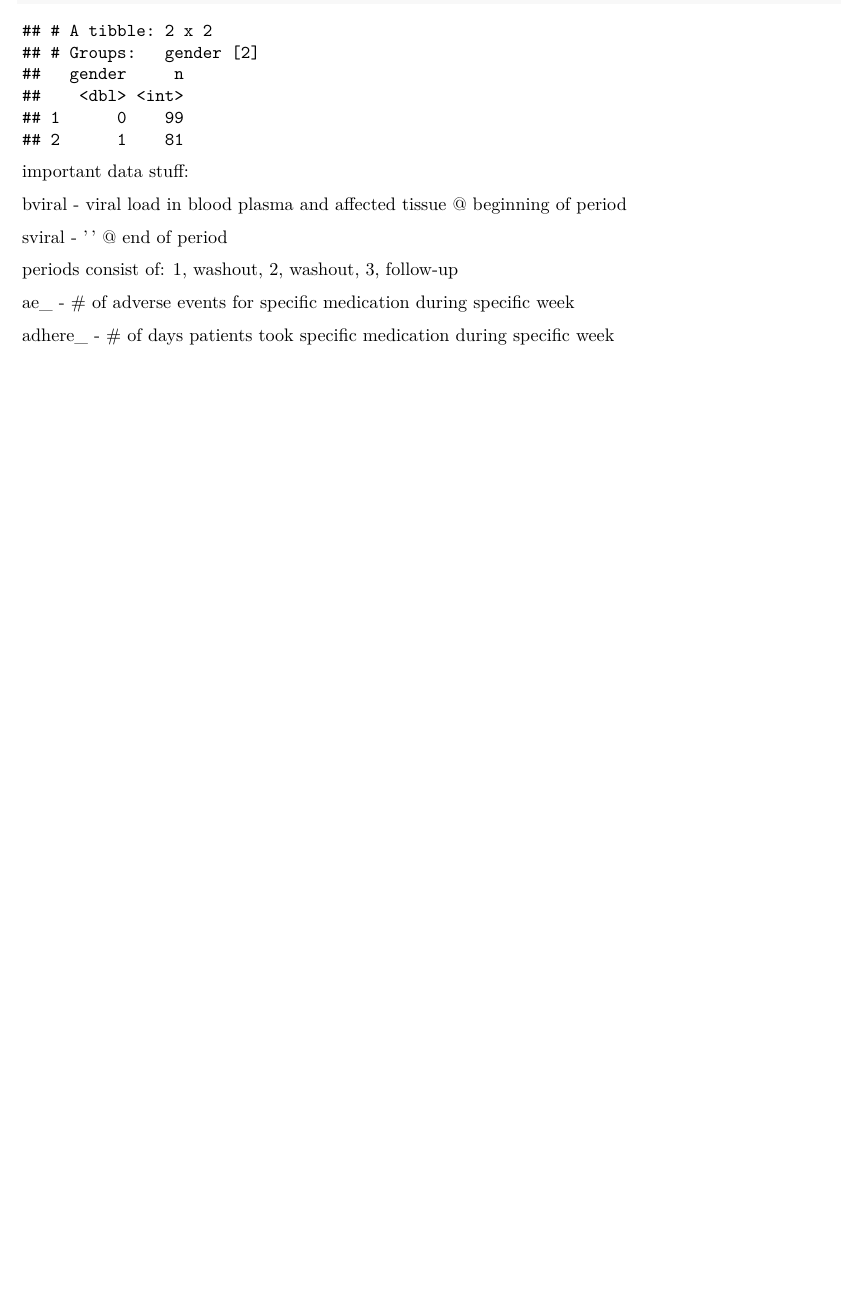
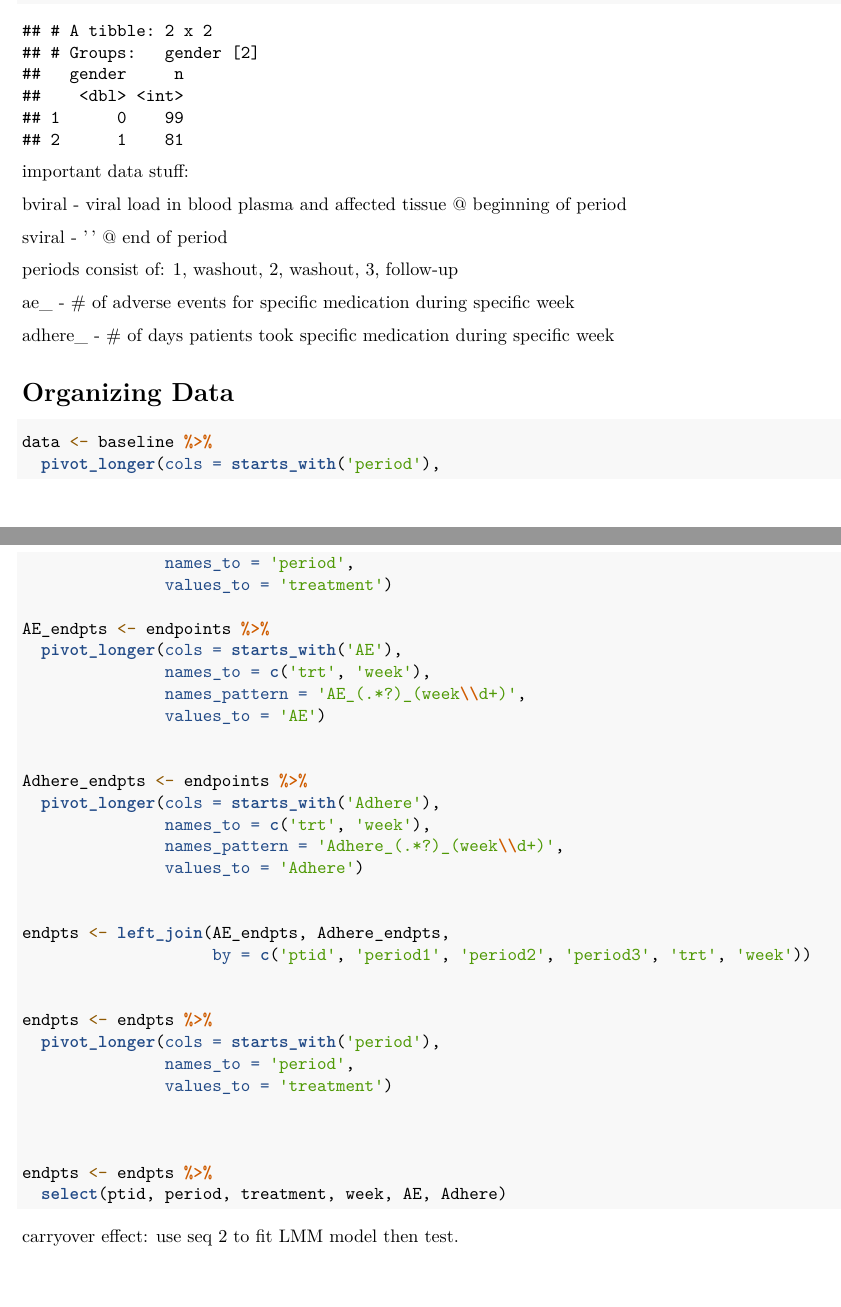
Before and after one commit to lupeal/spris_I, an R Markdown document (Project 3 - Cross Over/data_analysis.Rmd): part of page 2 of 2 before the commit and two parts of pages 2 and 3 of 3 after it, the two joined at a grey line, cut so that both start at the same text, the shorter picture padded with empty space. Rendered offline with R 4.5, knitr and Pandoc, then LaTeX, with nearby package versions.

Commit message:
organizing data.

````diff
--- a/Project 3 - Cross Over/data_analysis.Rmd
+++ b/Project 3 - Cross Over/data_analysis.Rmd
@@ -72,3 +72,48 @@ periods consist of: 1, washout, 2, washout, 3, follow-up
 ae_ - # of adverse events for specific medication during specific week
 
 adhere_ - # of days patients took specific medication during specific week
+
+
+
+# Organizing Data
+
+```{r}
+data <- baseline %>%
+  pivot_longer(cols = starts_with('period'),
+               names_to = 'period',
+               values_to = 'treatment')
+
+AE_endpts <- endpoints %>%
+  pivot_longer(cols = starts_with('AE'),
+               names_to = c('trt', 'week'),
+               names_pattern = 'AE_(.*?)_(week\\d+)',
+               values_to = 'AE')
+
+
+Adhere_endpts <- endpoints %>%
+  pivot_longer(cols = starts_with('Adhere'),
+               names_to = c('trt', 'week'),
+               names_pattern = 'Adhere_(.*?)_(week\\d+)',
+               values_to = 'Adhere')
+
+
+endpts <- left_join(AE_endpts, Adhere_endpts,
+                    by = c('ptid', 'period1', 'period2', 'period3', 'trt', 'week'))
+
+
+endpts <- endpts %>%
+  pivot_longer(cols = starts_with('period'),
+               names_to = 'period',
+               values_to = 'treatment')
+
+
+
+endpts <- endpts %>%
+  select(ptid, period, treatment, week, AE, Adhere)
+
+
+```
+
+
+
+carryover effect: use seq 2 to fit LMM model then test.
````
